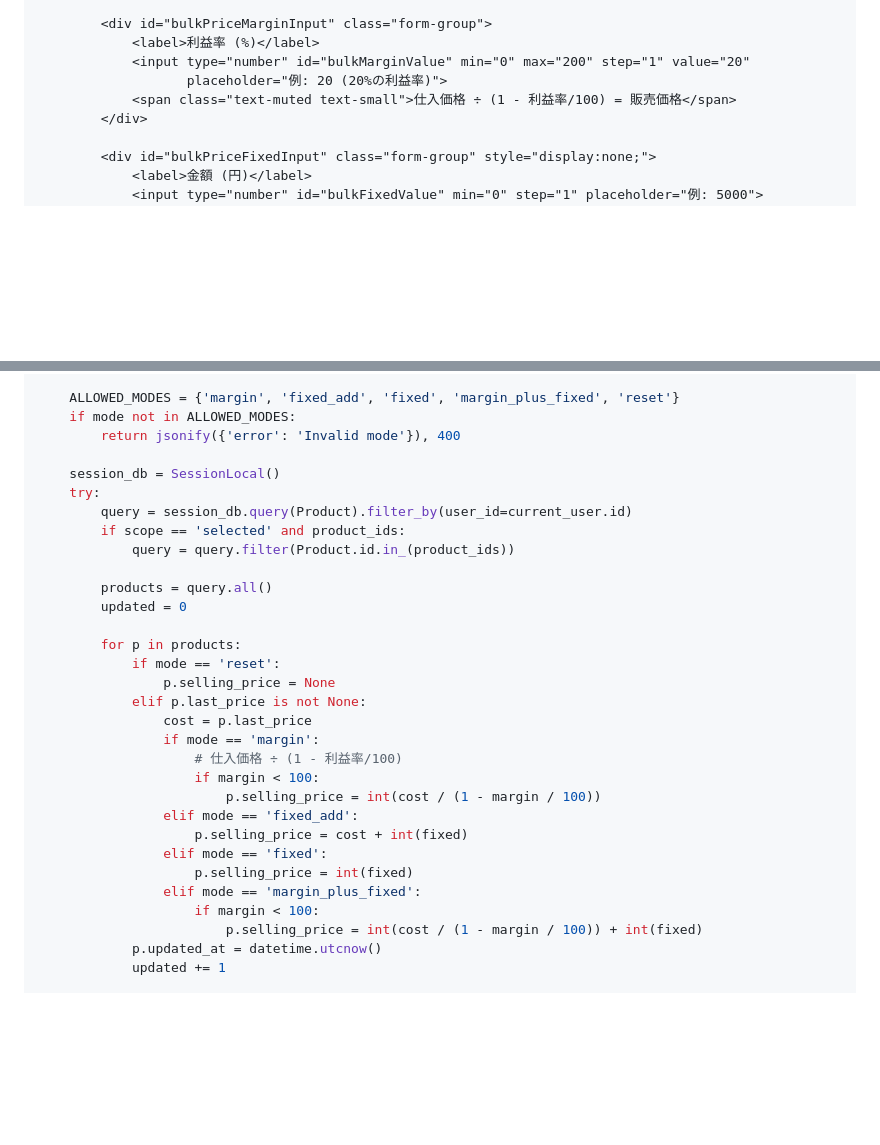
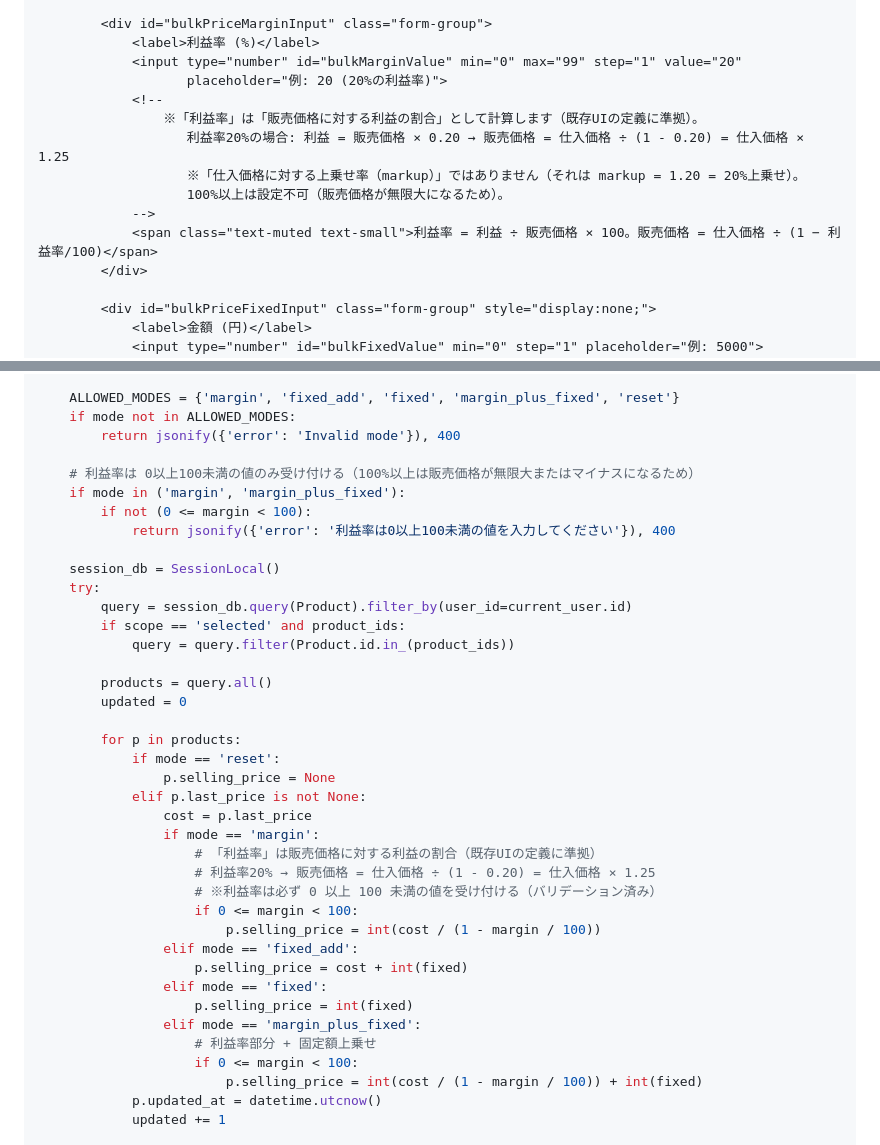
Before and after one commit to halc8312/ESP, a Markdown page: reports.md, 2 parts joined by grey strips. Drawn GitHub-style; blank space fills up the shorter version.

Commit message:
Fix profit margin formula clarification and add edge case validation in reports.md
Co-authored-by: halc8312 <177290497+halc8312@users.noreply.github.com>

```diff
--- a/reports.md
+++ b/reports.md
@@ -518,9 +518,15 @@ def inline_update_product(product_id):
 
         <div id="bulkPriceMarginInput" class="form-group">
             <label>利益率 (%)</label>
-            <input type="number" id="bulkMarginValue" min="0" max="200" step="1" value="20"
+            <input type="number" id="bulkMarginValue" min="0" max="99" step="1" value="20"
                    placeholder="例: 20 (20%の利益率)">
-            <span class="text-muted text-small">仕入価格 ÷ (1 - 利益率/100) = 販売価格</span>
+            <!--
+                ※「利益率」は「販売価格に対する利益の割合」として計算します（既存UIの定義に準拠）。
+                   利益率20%の場合: 利益 = 販売価格 × 0.20 → 販売価格 = 仕入価格 ÷ (1 - 0.20) = 仕入価格 × 1.25
+                   ※「仕入価格に対する上乗せ率（markup）」ではありません（それは markup = 1.20 = 20%上乗せ）。
+                   100%以上は設定不可（販売価格が無限大になるため）。
+            -->
+            <span class="text-muted text-small">利益率 = 利益 ÷ 販売価格 × 100。販売価格 = 仕入価格 ÷ (1 − 利益率/100)</span>
         </div>
 
         <div id="bulkPriceFixedInput" class="form-group" style="display:none;">
@@ -562,6 +568,11 @@ def bulk_price_update():
     if mode not in ALLOWED_MODES:
         return jsonify({'error': 'Invalid mode'}), 400
 
+    # 利益率は 0以上100未満の値のみ受け付ける（100%以上は販売価格が無限大またはマイナスになるため）
+    if mode in ('margin', 'margin_plus_fixed'):
+        if not (0 <= margin < 100):
+            return jsonify({'error': '利益率は0以上100未満の値を入力してください'}), 400
+
     session_db = SessionLocal()
     try:
         query = session_db.query(Product).filter_by(user_id=current_user.id)
@@ -577,15 +588,18 @@ def bulk_price_update():
             elif p.last_price is not None:
                 cost = p.last_price
                 if mode == 'margin':
-                    # 仕入価格 ÷ (1 - 利益率/100)
-                    if margin < 100:
+                    # 「利益率」は販売価格に対する利益の割合（既存UIの定義に準拠）
+                    # 利益率20% → 販売価格 = 仕入価格 ÷ (1 - 0.20) = 仕入価格 × 1.25
+                    # ※利益率は必ず 0 以上 100 未満の値を受け付ける（バリデーション済み）
+                    if 0 <= margin < 100:
                         p.selling_price = int(cost / (1 - margin / 100))
                 elif mode == 'fixed_add':
                     p.selling_price = cost + int(fixed)
                 elif mode == 'fixed':
                     p.selling_price = int(fixed)
                 elif mode == 'margin_plus_fixed':
-                    if margin < 100:
+                    # 利益率部分 + 固定額上乗せ
+                    if 0 <= margin < 100:
                         p.selling_price = int(cost / (1 - margin / 100)) + int(fixed)
             p.updated_at = datetime.utcnow()
             updated += 1
```
